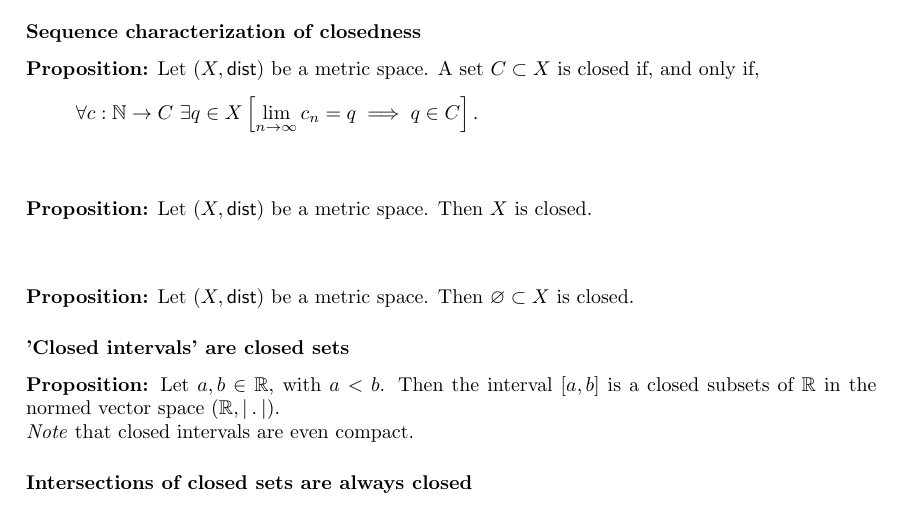
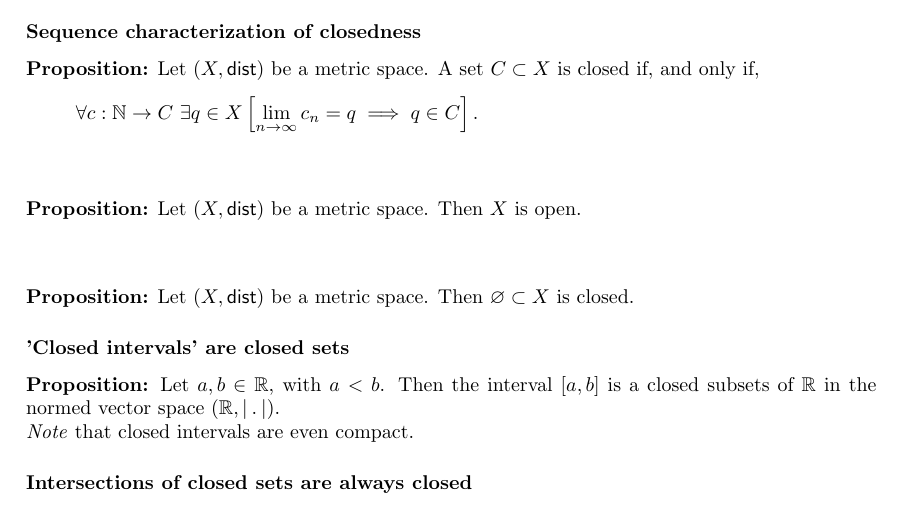
Before and after one commit to henkhank004/analysis_lecture_notes, a LaTeX document (analysis_notes.tex, which reads point_set_topology.tex): part of page 25 of 36, cut so that both start at the same text. Compiled offline with pdfLaTeX.

Commit message:
minor fix

```diff
--- a/point_set_topology.tex
+++ b/point_set_topology.tex
@@ -89,7 +89,7 @@ and only if,
 \]
 
 \subsubsection*{}
-\uprop Let $(X, \dist)$ be a metric space. Then $X$ is closed.
+\uprop Let $(X, \dist)$ be a metric space. Then $X$ is open.
 
 \subsubsection*{}
 \uprop Let $(X, \dist)$ be a metric space. Then $\varnothing \subset X$ is closed.
```
